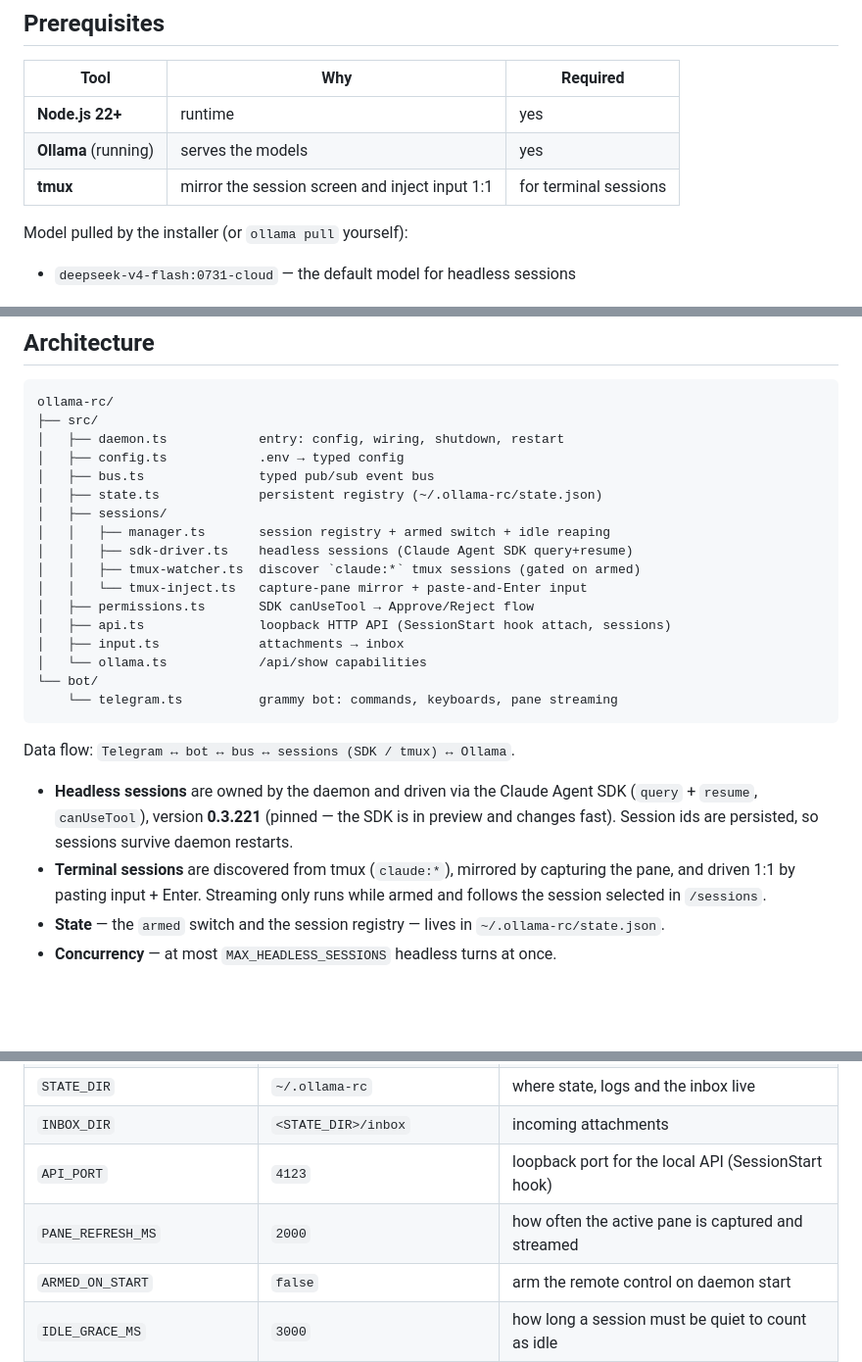
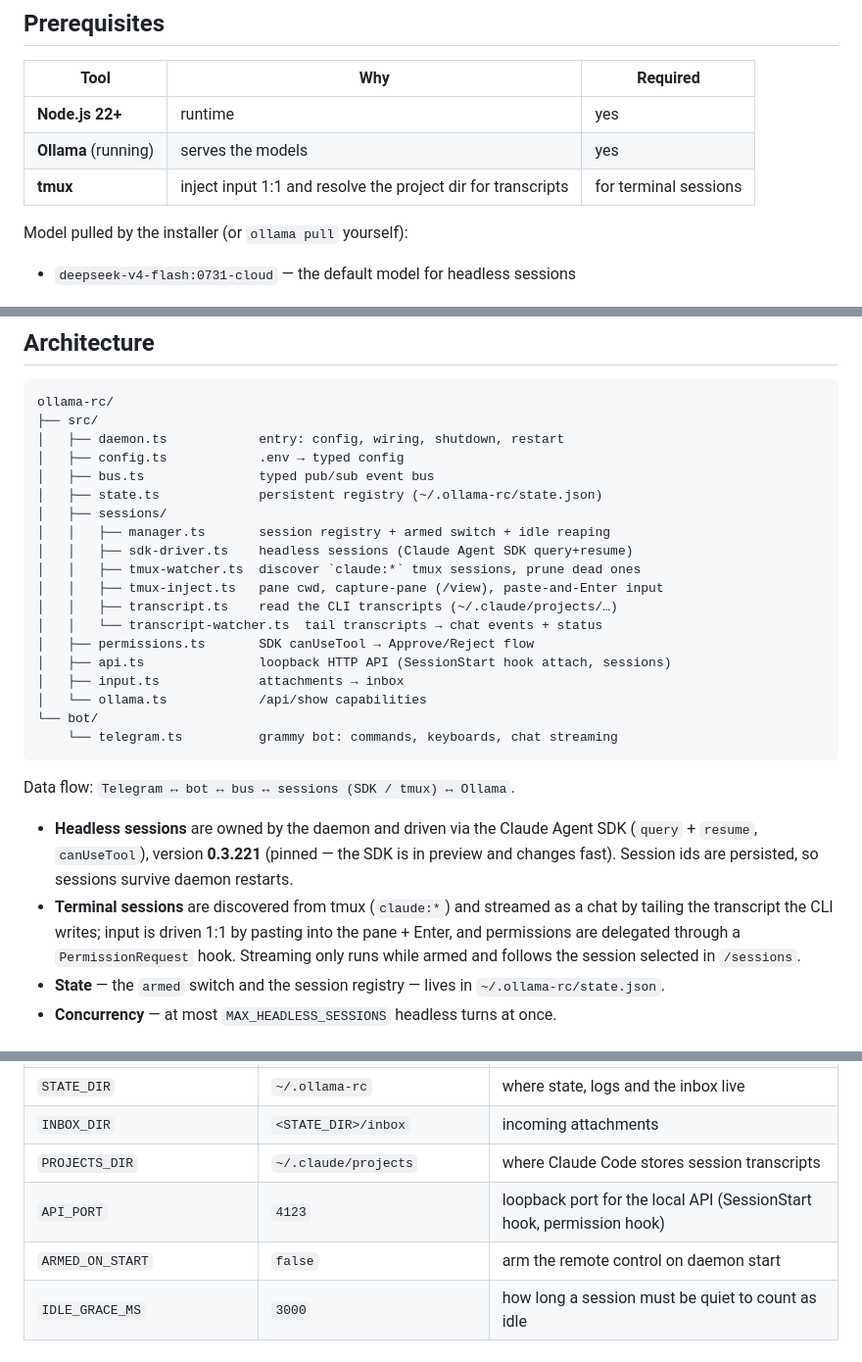
Before and after one commit to ontech7/claude-omni-rc, a Markdown page: README.md, 3 parts joined by grey strips. Shown at 98% size. GitHub-like rendering; blank space fills up the shorter version.

````diff
--- a/README.md
+++ b/README.md
@@ -80,7 +80,7 @@ confirmation) the state dir. Your `.env` is kept so a reinstall is one command.
 |------|-----|----------|
 | **Node.js 22+** | runtime | yes |
 | **Ollama** (running) | serves the models | yes |
-| **tmux** | mirror the session screen and inject input 1:1 | for terminal sessions |
+| **tmux** | inject input 1:1 and resolve the project dir for transcripts | for terminal sessions |
 
 Model pulled by the installer (or `ollama pull` yourself):
 
@@ -249,14 +264,16 @@ ollama-rc/
 │   ├── sessions/
 │   │   ├── manager.ts       session registry + armed switch + idle reaping
 │   │   ├── sdk-driver.ts    headless sessions (Claude Agent SDK query+resume)
-│   │   ├── tmux-watcher.ts  discover `claude:*` tmux sessions (gated on armed)
-│   │   └── tmux-inject.ts   capture-pane mirror + paste-and-Enter input
+│   │   ├── tmux-watcher.ts  discover `claude:*` tmux sessions, prune dead ones
+│   │   ├── tmux-inject.ts   pane cwd, capture-pane (/view), paste-and-Enter input
+│   │   ├── transcript.ts    read the CLI transcripts (~/.claude/projects/…)
+│   │   └── transcript-watcher.ts  tail transcripts → chat events + status
 │   ├── permissions.ts       SDK canUseTool → Approve/Reject flow
 │   ├── api.ts               loopback HTTP API (SessionStart hook attach, sessions)
 │   ├── input.ts             attachments → inbox
 │   └── ollama.ts            /api/show capabilities
 └── bot/
-    └── telegram.ts          grammy bot: commands, keyboards, pane streaming
+    └── telegram.ts          grammy bot: commands, keyboards, chat streaming
 ```
 
 Data flow: `Telegram ↔ bot ↔ bus ↔ sessions (SDK / tmux) ↔ Ollama`.
@@ -265,9 +282,11 @@ Data flow: `Telegram ↔ bot ↔ bus ↔ sessions (SDK / tmux) ↔ Ollama`.
   Agent SDK (`query` + `resume`, `canUseTool`), version **0.3.221** (pinned —
   the SDK is in preview and changes fast). Session ids are persisted, so
   sessions survive daemon restarts.
-- **Terminal sessions** are discovered from tmux (`claude:*`), mirrored by
-  capturing the pane, and driven 1:1 by pasting input + Enter. Streaming only
-  runs while armed and follows the session selected in `/sessions`.
+- **Terminal sessions** are discovered from tmux (`claude:*`) and streamed as a
+  chat by tailing the transcript the CLI writes; input is driven 1:1 by pasting
+  into the pane + Enter, and permissions are delegated through a
+  `PermissionRequest` hook. Streaming only runs while armed and follows the
+  session selected in `/sessions`.
 - **State** — the `armed` switch and the session registry — lives in
   `~/.ollama-rc/state.json`.
 - **Concurrency** — at most `MAX_HEADLESS_SESSIONS` headless turns at once.
@@ -289,8 +308,8 @@ token and one authorization method.
 | `WORKSPACE_DIRS` | — | `:`-separated project roots for `/attach` |
 | `STATE_DIR` | `~/.ollama-rc` | where state, logs and the inbox live |
 | `INBOX_DIR` | `<STATE_DIR>/inbox` | incoming attachments |
-| `API_PORT` | `4123` | loopback port for the local API (SessionStart hook) |
-| `PANE_REFRESH_MS` | `2000` | how often the active pane is captured and streamed |
+| `PROJECTS_DIR` | `~/.claude/projects` | where Claude Code stores session transcripts |
+| `API_PORT` | `4123` | loopback port for the local API (SessionStart hook, permission hook) |
 | `ARMED_ON_START` | `false` | arm the remote control on daemon start |
 | `IDLE_GRACE_MS` | `3000` | how long a session must be quiet to count as idle |
 | `POLL_INTERVAL_MS` | `500` | tmux discovery polling interval |
````
Also changed, not shown: other parts of README.md (+45 -27 lines), CHANGELOG.md (+18 -7 lines).
